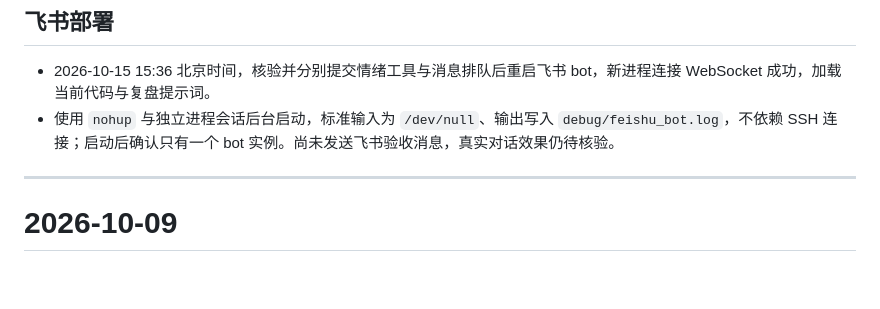
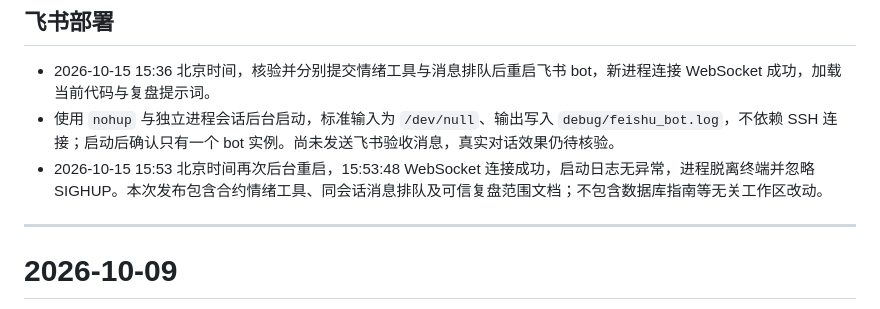
Before and after one commit to 7Gosts/MarketAssAgent, a Markdown page: docs/01_智能体架构更新日志.md, the part around the change. Rendered like a GitHub page; blank space fills up the shorter version.

Commit message:
docs: record Feishu restart and release verification

```diff
--- a/docs/01_智能体架构更新日志.md
+++ b/docs/01_智能体架构更新日志.md
@@ -22,6 +22,7 @@
 
 - 2026-10-15 15:36 北京时间，核验并分别提交情绪工具与消息排队后重启飞书 bot，新进程连接 WebSocket 成功，加载当前代码与复盘提示词。
 - 使用 `nohup` 与独立进程会话后台启动，标准输入为 `/dev/null`、输出写入 `debug/feishu_bot.log`，不依赖 SSH 连接；启动后确认只有一个 bot 实例。尚未发送飞书验收消息，真实对话效果仍待核验。
+- 2026-10-15 15:53 北京时间再次后台重启，15:53:48 WebSocket 连接成功，启动日志无异常，进程脱离终端并忽略 SIGHUP。本次发布包含合约情绪工具、同会话消息排队及可信复盘范围文档；不包含数据库指南等无关工作区改动。
 
 ---
 
```
